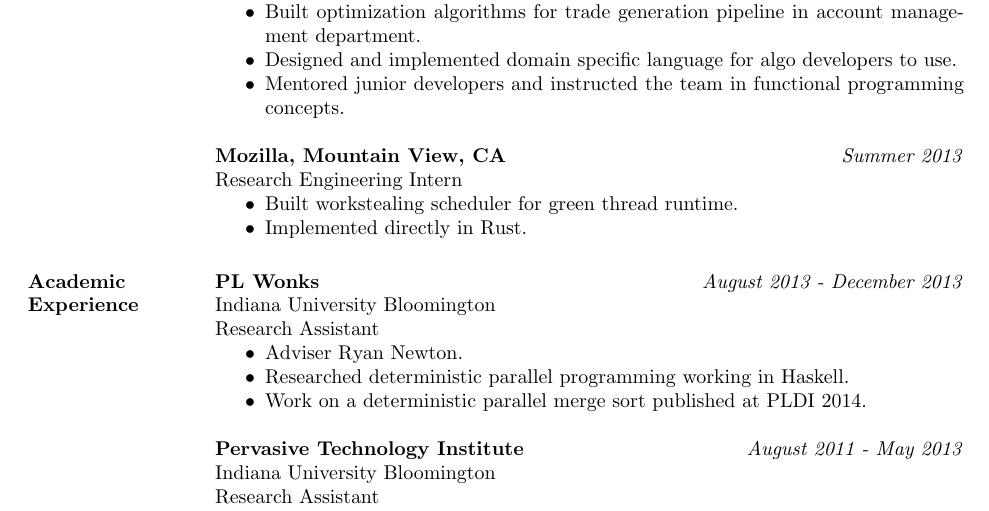
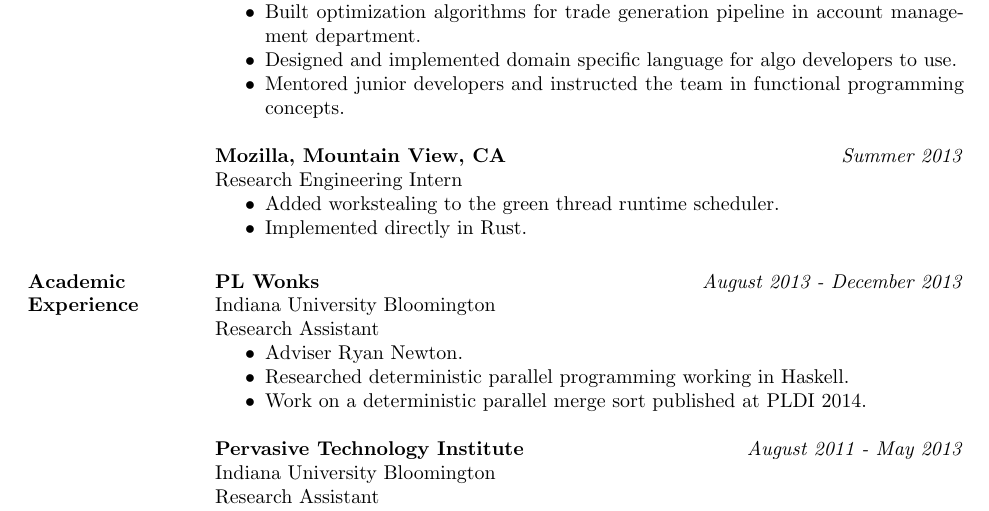
Before and after one commit to toddaaro/resume, a LaTeX CV (aarontodd_resume.tex): part of the page, cut so that both start at the same text. Compiled offline with pdfLaTeX.

Commit message:
tweaky change to a line

```diff
--- a/aarontodd_resume.tex
+++ b/aarontodd_resume.tex
@@ -42,7 +42,7 @@ M.S. in Computer Science, Indiana University Bloomington \hfill \textit{May 2013
  {\bf Mozilla, Mountain View, CA} \hfill \textit{Summer 2013} \\
  Research Engineering Intern
  \begin{itemize} \itemsep -2pt  % reduce space between items
- \item Built workstealing scheduler for green thread runtime.
+ \item Added workstealing to the green thread runtime scheduler.
  \item Implemented directly in Rust.
  \end{itemize}
 
```
Also changed, not shown: aarontodd_resume.pdf.
